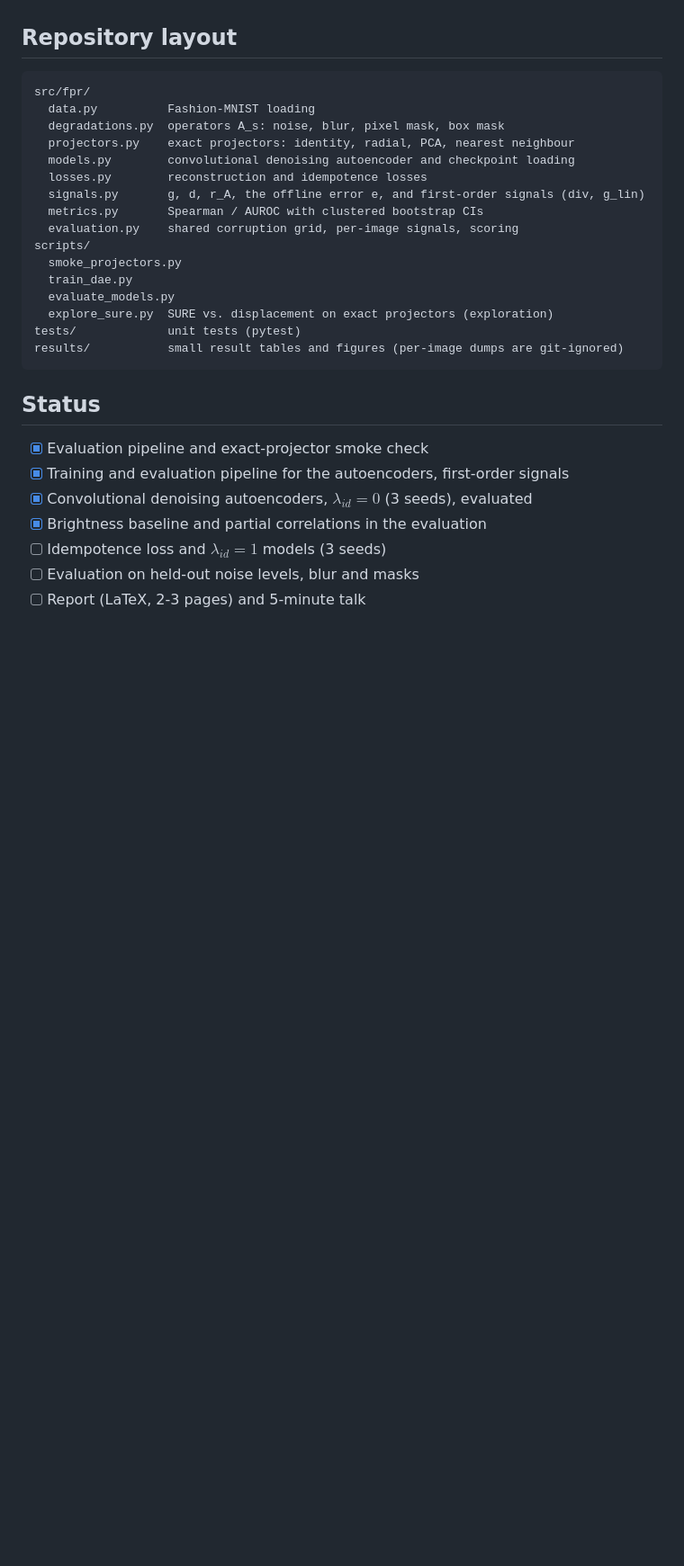
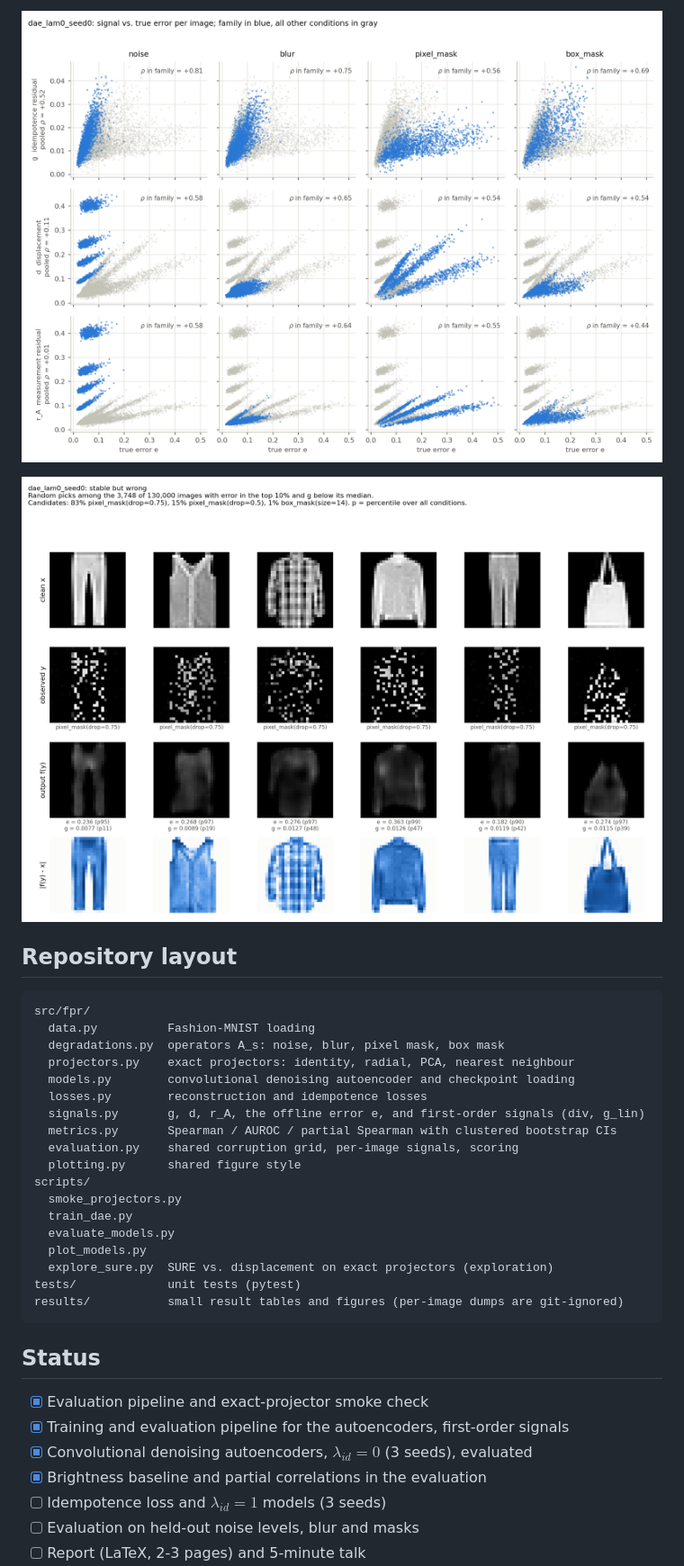
Before and after one commit to milmanb/fixed-point-reliability, a Markdown page: README.md, the part around one of its changes. Shown at 90% size. GitHub-like rendering; pictures changed too: results/models/figures/failures_dae_lam0_seed0.png (added), results/models/figures/signal_vs_error_dae_lam0_seed0.png (added); blank space fills up the shorter version.

````diff
--- a/README.md
+++ b/README.md
@@ -136,3 +167,7 @@ Two baselines guard against scores that do not reflect model failures:
+![Signals vs. true error by family](results/models/figures/signal_vs_error_dae_lam0_seed0.png)
+
+![Stable but wrong outputs](results/models/figures/failures_dae_lam0_seed0.png)
+
 ## Repository layout
 
 ```
@@ -143,12 +178,14 @@ src/fpr/
   models.py        convolutional denoising autoencoder and checkpoint loading
   losses.py        reconstruction and idempotence losses
   signals.py       g, d, r_A, the offline error e, and first-order signals (div, g_lin)
-  metrics.py       Spearman / AUROC with clustered bootstrap CIs
+  metrics.py       Spearman / AUROC / partial Spearman with clustered bootstrap CIs
   evaluation.py    shared corruption grid, per-image signals, scoring
+  plotting.py      shared figure style
 scripts/
   smoke_projectors.py
   train_dae.py
   evaluate_models.py
+  plot_models.py
   explore_sure.py  SURE vs. displacement on exact projectors (exploration)
 tests/             unit tests (pytest)
 results/           small result tables and figures (per-image dumps are git-ignored)
````
Also changed, not shown: other parts of README.md (+31 -0 lines), 3 other files.
